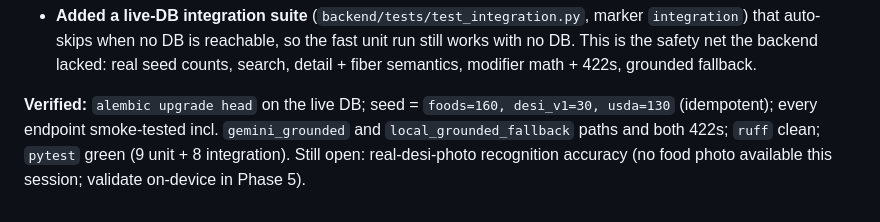
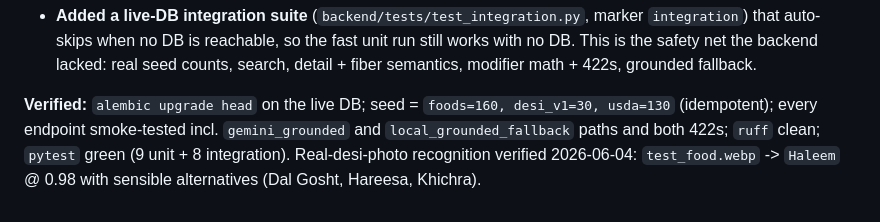
Before and after one commit to arhamhi/Pakalorie_FYP, a Markdown page: .handoff/DECISIONS.md, the part around the change. Drawn GitHub-style.

```diff
--- a/.handoff/DECISIONS.md
+++ b/.handoff/DECISIONS.md
@@ -278,4 +278,4 @@ Format: `## YYYY-MM-DD — <decision title>` then the decision, the rationale, a
 
 - **Added a live-DB integration suite** (`backend/tests/test_integration.py`, marker `integration`) that auto-skips when no DB is reachable, so the fast unit run still works with no DB. This is the safety net the backend lacked: real seed counts, search, detail + fiber semantics, modifier math + 422s, grounded fallback.
 
-**Verified:** `alembic upgrade head` on the live DB; seed = `foods=160, desi_v1=30, usda=130` (idempotent); every endpoint smoke-tested incl. `gemini_grounded` and `local_grounded_fallback` paths and both 422s; `ruff` clean; `pytest` green (9 unit + 8 integration). Still open: real-desi-photo recognition accuracy (no food photo available this session; validate on-device in Phase 5).
+**Verified:** `alembic upgrade head` on the live DB; seed = `foods=160, desi_v1=30, usda=130` (idempotent); every endpoint smoke-tested incl. `gemini_grounded` and `local_grounded_fallback` paths and both 422s; `ruff` clean; `pytest` green (9 unit + 8 integration). Real-desi-photo recognition verified 2026-06-04: `test_food.webp` -> `Haleem` @ 0.98 with sensible alternatives (Dal Gosht, Hareesa, Khichra).
```
Also changed, not shown: .handoff/STATE.md (+3 -3 lines).
